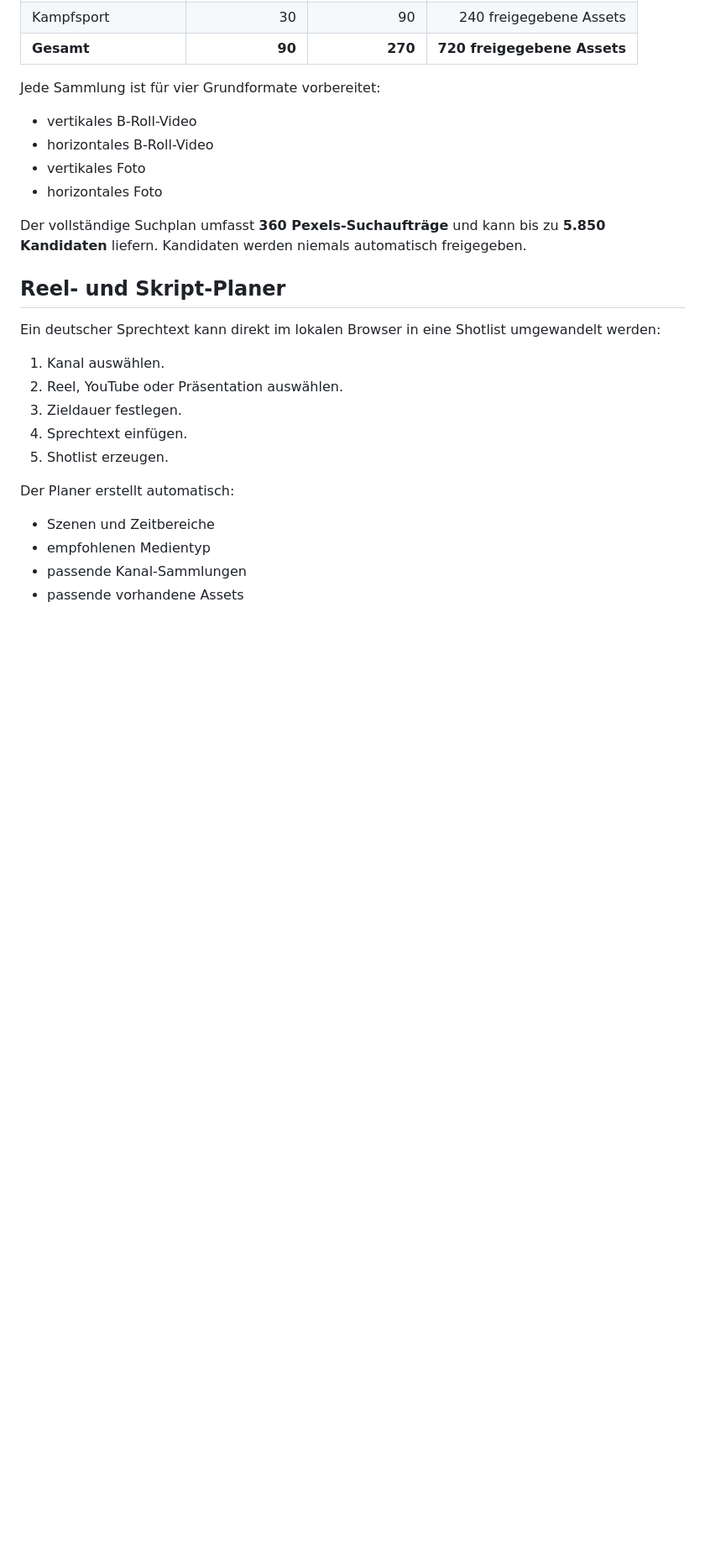
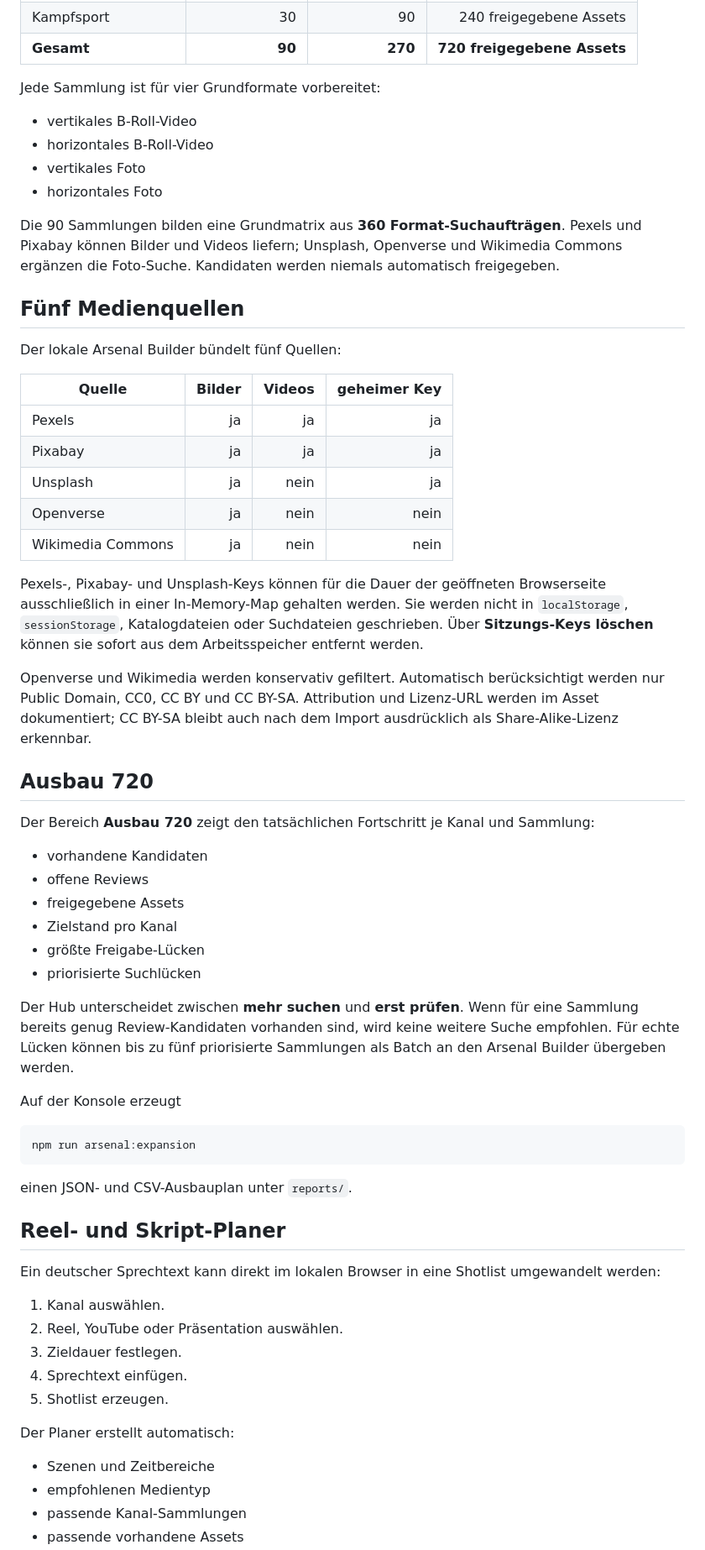
Before and after one commit to memetreza34-ux/Visual-Asset-Hub, a Markdown page: README.md, the part around one of its changes. Shown at 84% size. GitHub-like rendering; blank space fills up the shorter version.

````diff
--- a/README.md
+++ b/README.md
@@ -21,7 +21,44 @@ Jede Sammlung ist für vier Grundformate vorbereitet:
 - vertikales Foto
 - horizontales Foto
 
-Der vollständige Suchplan umfasst **360 Pexels-Suchaufträge** und kann bis zu **5.850 Kandidaten** liefern. Kandidaten werden niemals automatisch freigegeben.
+Die 90 Sammlungen bilden eine Grundmatrix aus **360 Format-Suchaufträgen**. Pexels und Pixabay können Bilder und Videos liefern; Unsplash, Openverse und Wikimedia Commons ergänzen die Foto-Suche. Kandidaten werden niemals automatisch freigegeben.
+
+## Fünf Medienquellen
+
+Der lokale Arsenal Builder bündelt fünf Quellen:
+
+| Quelle | Bilder | Videos | geheimer Key |
+|---|---:|---:|---:|
+| Pexels | ja | ja | ja |
+| Pixabay | ja | ja | ja |
+| Unsplash | ja | nein | ja |
+| Openverse | ja | nein | nein |
+| Wikimedia Commons | ja | nein | nein |
+
+Pexels-, Pixabay- und Unsplash-Keys können für die Dauer der geöffneten Browserseite ausschließlich in einer In-Memory-Map gehalten werden. Sie werden nicht in `localStorage`, `sessionStorage`, Katalogdateien oder Suchdateien geschrieben. Über **Sitzungs-Keys löschen** können sie sofort aus dem Arbeitsspeicher entfernt werden.
+
+Openverse und Wikimedia werden konservativ gefiltert. Automatisch berücksichtigt werden nur Public Domain, CC0, CC BY und CC BY-SA. Attribution und Lizenz-URL werden im Asset dokumentiert; CC BY-SA bleibt auch nach dem Import ausdrücklich als Share-Alike-Lizenz erkennbar.
+
+## Ausbau 720
+
+Der Bereich **Ausbau 720** zeigt den tatsächlichen Fortschritt je Kanal und Sammlung:
+
+- vorhandene Kandidaten
+- offene Reviews
+- freigegebene Assets
+- Zielstand pro Kanal
+- größte Freigabe-Lücken
+- priorisierte Suchlücken
+
+Der Hub unterscheidet zwischen **mehr suchen** und **erst prüfen**. Wenn für eine Sammlung bereits genug Review-Kandidaten vorhanden sind, wird keine weitere Suche empfohlen. Für echte Lücken können bis zu fünf priorisierte Sammlungen als Batch an den Arsenal Builder übergeben werden.
+
+Auf der Konsole erzeugt
+
+```bash
+npm run arsenal:expansion
+```
+
+einen JSON- und CSV-Ausbauplan unter `reports/`.
 
 ## Reel- und Skript-Planer
 
````
Also changed, not shown: other parts of README.md (+49 -25 lines).
